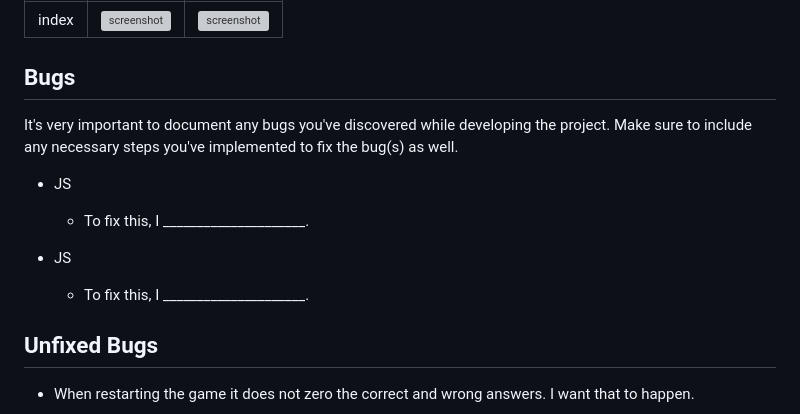
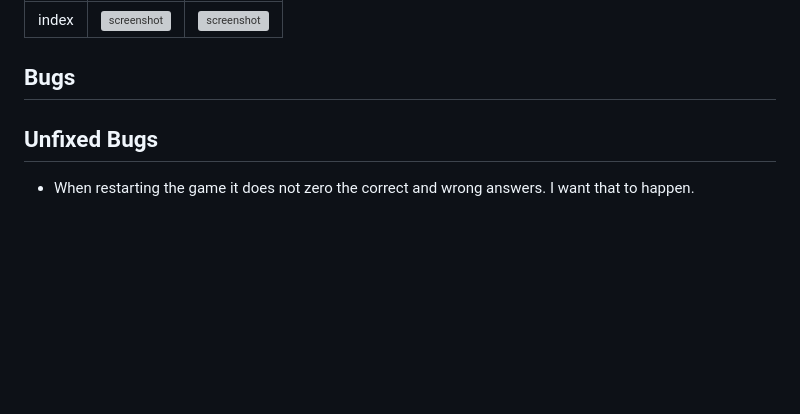
Before and after one commit to ilswh/quiz-romcom, a Markdown page: TESTING.md, the part around the change. GitHub-like rendering; blank space fills up the shorter version; grey boxes are pictures that could not be loaded.

Commit message:
Correct and organize

```diff
--- a/TESTING.md
+++ b/TESTING.md
@@ -76,17 +76,6 @@ Sample Lighthouse testing documentation:
 
 ## Bugs
 
-It's very important to document any bugs you've discovered while developing the project.
-Make sure to include any necessary steps you've implemented to fix the bug(s) as well.
-
-- JS
-
-    - To fix this, I _____________________.
-
-- JS
-
-    - To fix this, I _____________________.
-
 ## Unfixed Bugs
 
 - When restarting the game it does not zero the correct and wrong answers. I want that to happen.
```
Also changed, not shown: README.md (+1 -1 lines).
